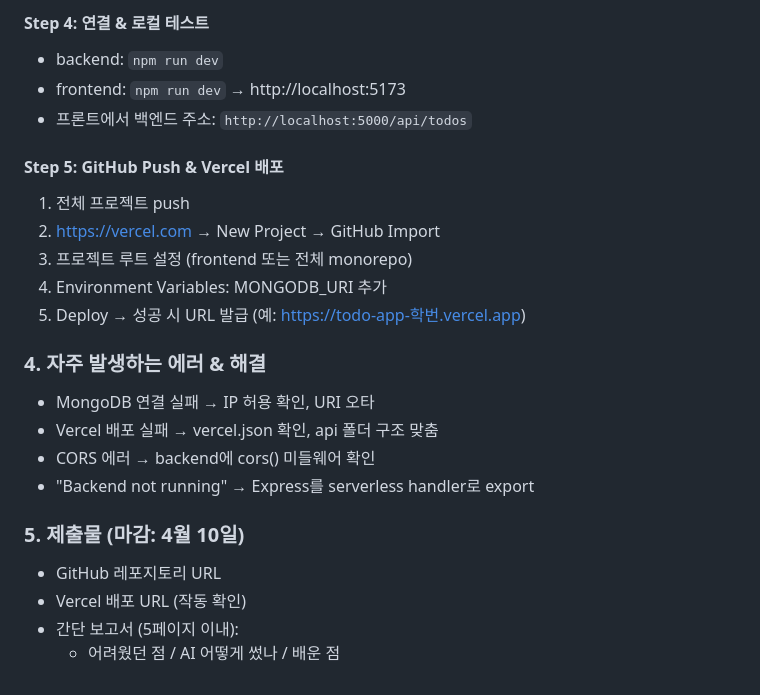
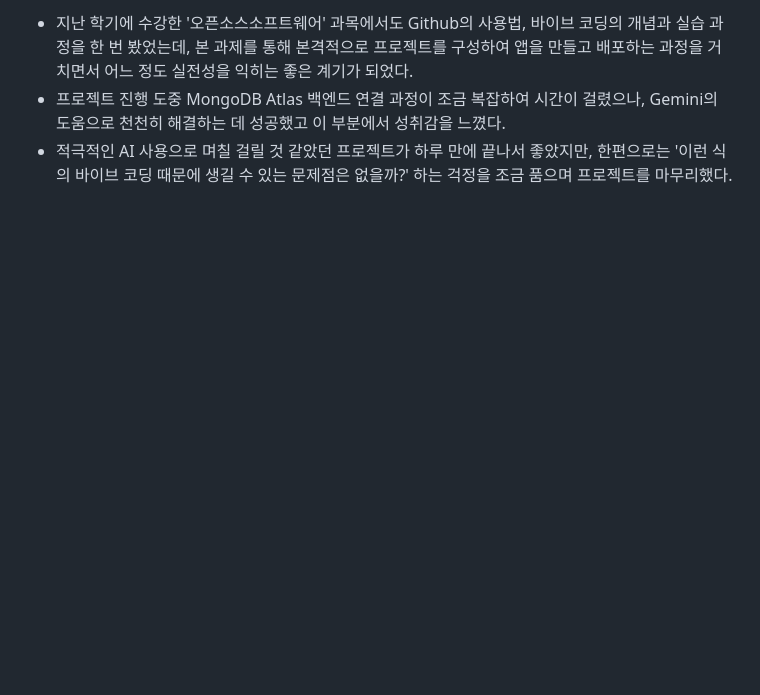
Before and after one commit to X-RayProtection/SoftwareEngineering2026, a Markdown page: README.md, the part around one of its changes. Rendered like a GitHub page; blank space fills up the shorter version.

```diff
--- a/README.md
+++ b/README.md
@@ -155,23 +49,3 @@
-#### Step 4: 연결 & 로컬 테스트
-- backend: `npm run dev`
-- frontend: `npm run dev` → http://localhost:5173
-- 프론트에서 백엔드 주소: `http://localhost:5000/api/todos`
-
-#### Step 5: GitHub Push & Vercel 배포
-1. 전체 프로젝트 push
-2. https://vercel.com → New Project → GitHub Import
-3. 프로젝트 루트 설정 (frontend 또는 전체 monorepo)
-4. Environment Variables: MONGODB_URI 추가
-5. Deploy → 성공 시 URL 발급 (예: https://todo-app-학번.vercel.app)
-
-### 4. 자주 발생하는 에러 & 해결
-- MongoDB 연결 실패 → IP 허용 확인, URI 오타
-- Vercel 배포 실패 → vercel.json 확인, api 폴더 구조 맞춤
-- CORS 에러 → backend에 cors() 미들웨어 확인
-- "Backend not running" → Express를 serverless handler로 export
-
-### 5. 제출물 (마감: 4월 10일)
-- GitHub 레포지토리 URL
-- Vercel 배포 URL (작동 확인)
-- 간단 보고서 (5페이지 이내):
-  - 어려웠던 점 / AI 어떻게 썼나 / 배운 점
+- 지난 학기에 수강한 '오픈소스소프트웨어' 과목에서도 Github의 사용법, 바이브 코딩의 개념과 실습 과정을 한 번 봤었는데, 본 과제를 통해 본격적으로 프로젝트를 구성하여 앱을 만들고 배포하는 과정을 거치면서 어느 정도 실전성을 익히는 좋은 계기가 되었다.
+- 프로젝트 진행 도중 MongoDB Atlas 백엔드 연결 과정이 조금 복잡하여 시간이 걸렸으나, Gemini의 도움으로 천천히 해결하는 데 성공했고 이 부분에서 성취감을 느꼈다.
+- 적극적인 AI 사용으로 며칠 걸릴 것 같았던 프로젝트가 하루 만에 끝나서 좋았지만, 한편으로는 '이런 식의 바이브 코딩 때문에 생길 수 있는 문제점은 없을까?' 하는 걱정을 조금 품으며 프로젝트를 마무리했다.
```
Also changed, not shown: other parts of README.md (+31 -137 lines).
